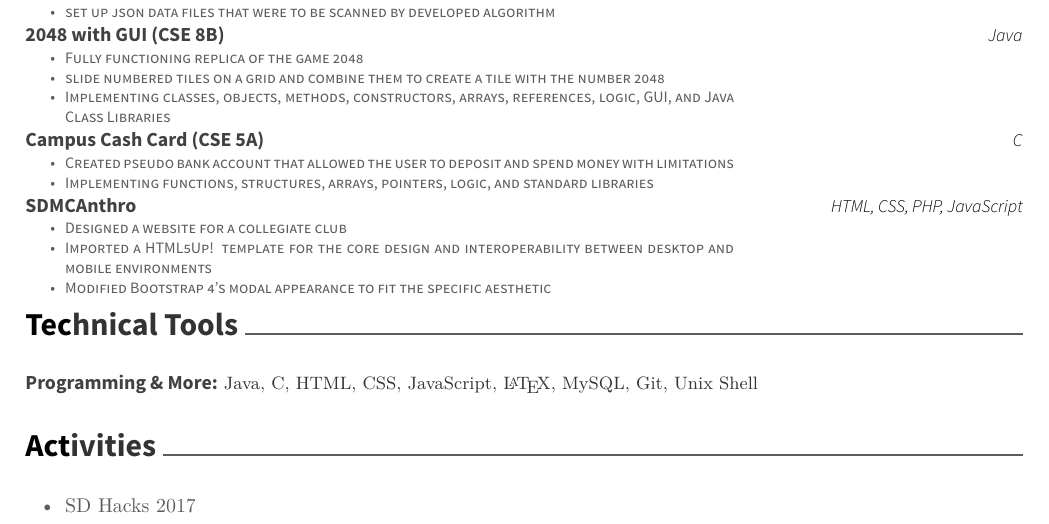
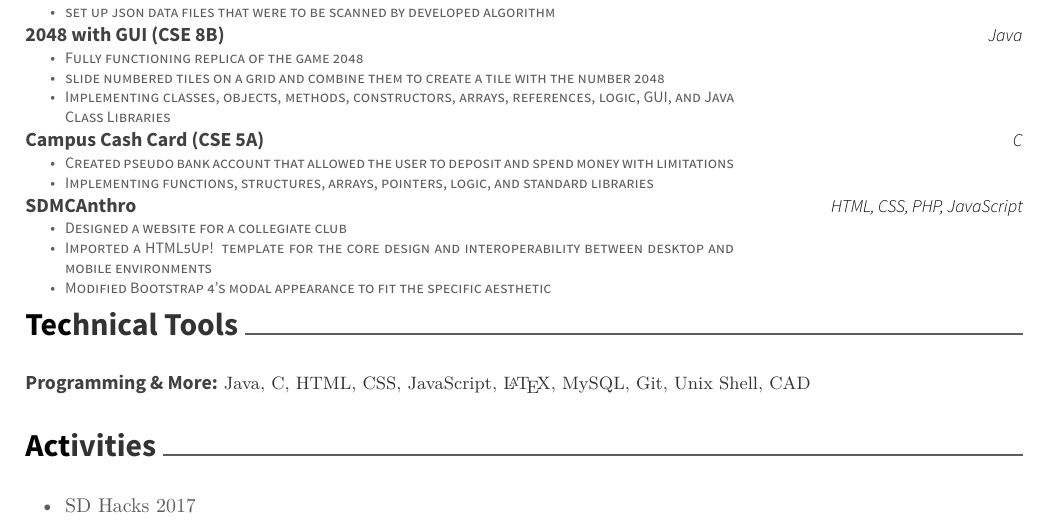
Before and after one commit to pcsciencegeek/Resume, a LaTeX CV (resume.tex): part of the page, cut so that both start at the same text. Compiled offline with XeLaTeX.

Commit message:
Added CAD

```diff
--- a/resume.tex
+++ b/resume.tex
@@ -162,7 +162,7 @@
 	\cventry
 	{}
 	{\def\arraystretch{1.15}{\begin{tabular}{ l l }
-		Programming \& More:  & {\skill{ Java, C, HTML, CSS, JavaScript, \LaTeX, MySQL, Git, Unix Shell}}
+		Programming \& More:  & {\skill{ Java, C, HTML, CSS, JavaScript, \LaTeX, MySQL, Git, Unix Shell, CAD}}
 		\end{tabular}}}
 	{}
 	{}
```
